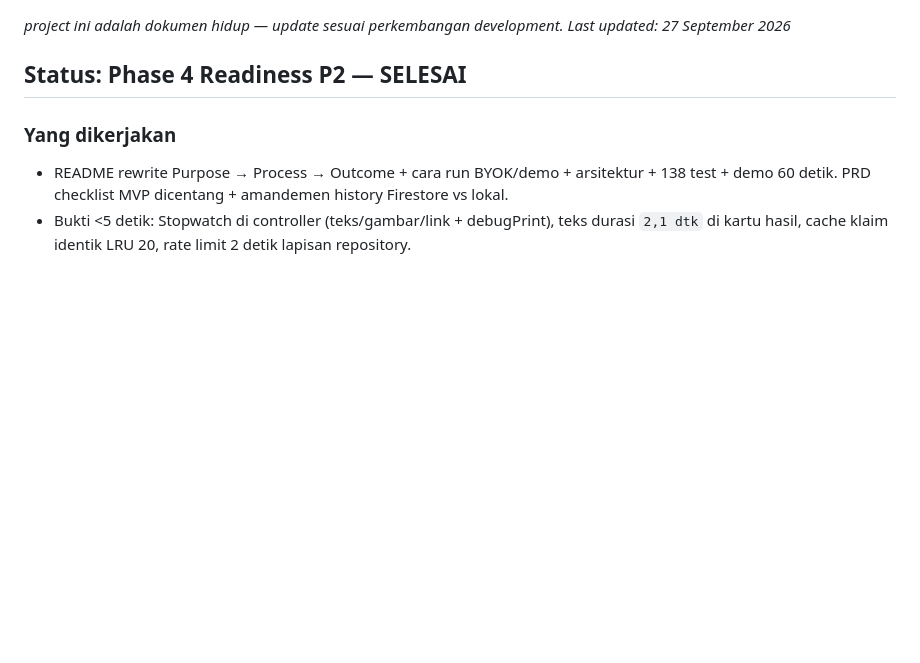
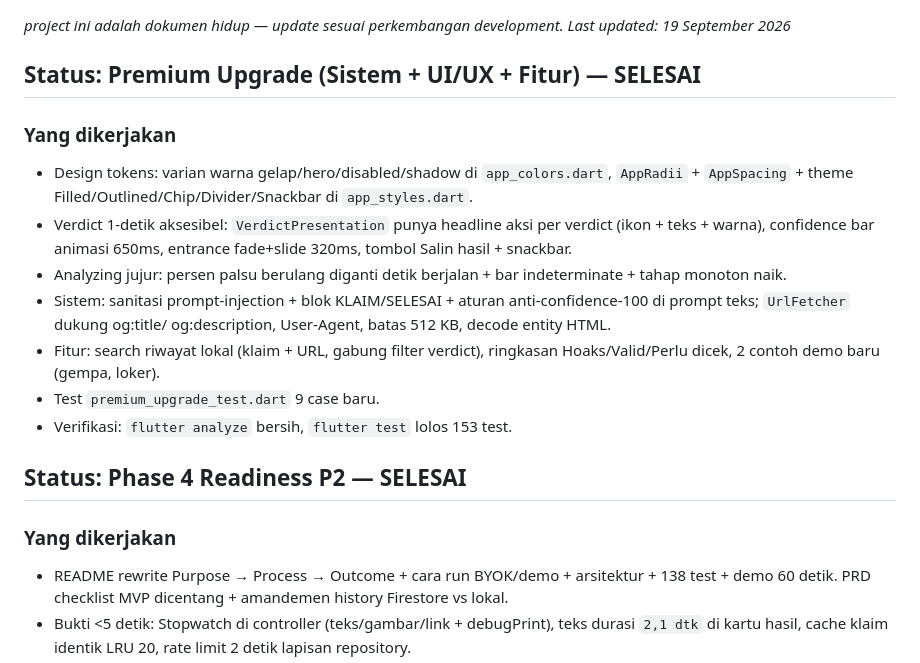
Before and after one commit to andrest1101/literasi-ai, a Markdown page: progress.md, the part around the change. GitHub-like rendering; blank space fills up the shorter version.

Commit message:
docs(progress): catat premium upgrade 19 Sep 2026

```diff
--- a/progress.md
+++ b/progress.md
@@ -1,5 +1,24 @@
 _project ini adalah dokumen hidup — update sesuai perkembangan development._
-_Last updated: 27 September 2026_
+_Last updated: 19 September 2026_
+
+## Status: Premium Upgrade (Sistem + UI/UX + Fitur) — SELESAI
+
+### Yang dikerjakan
+- Design tokens: varian warna gelap/hero/disabled/shadow di
+  `app_colors.dart`, `AppRadii` + `AppSpacing` + theme
+  Filled/Outlined/Chip/Divider/Snackbar di `app_styles.dart`.
+- Verdict 1-detik aksesibel: `VerdictPresentation` punya headline aksi
+  per verdict (ikon + teks + warna), confidence bar animasi 650ms,
+  entrance fade+slide 320ms, tombol Salin hasil + snackbar.
+- Analyzing jujur: persen palsu berulang diganti detik berjalan +
+  bar indeterminate + tahap monoton naik.
+- Sistem: sanitasi prompt-injection + blok KLAIM/SELESAI + aturan
+  anti-confidence-100 di prompt teks; `UrlFetcher` dukung og:title/
+  og:description, User-Agent, batas 512 KB, decode entity HTML.
+- Fitur: search riwayat lokal (klaim + URL, gabung filter verdict),
+  ringkasan Hoaks/Valid/Perlu dicek, 2 contoh demo baru (gempa, loker).
+- Test `premium_upgrade_test.dart` 9 case baru.
+- Verifikasi: `flutter analyze` bersih, `flutter test` lolos 153 test.
 
 ## Status: Phase 4 Readiness P2 — SELESAI
 
```
